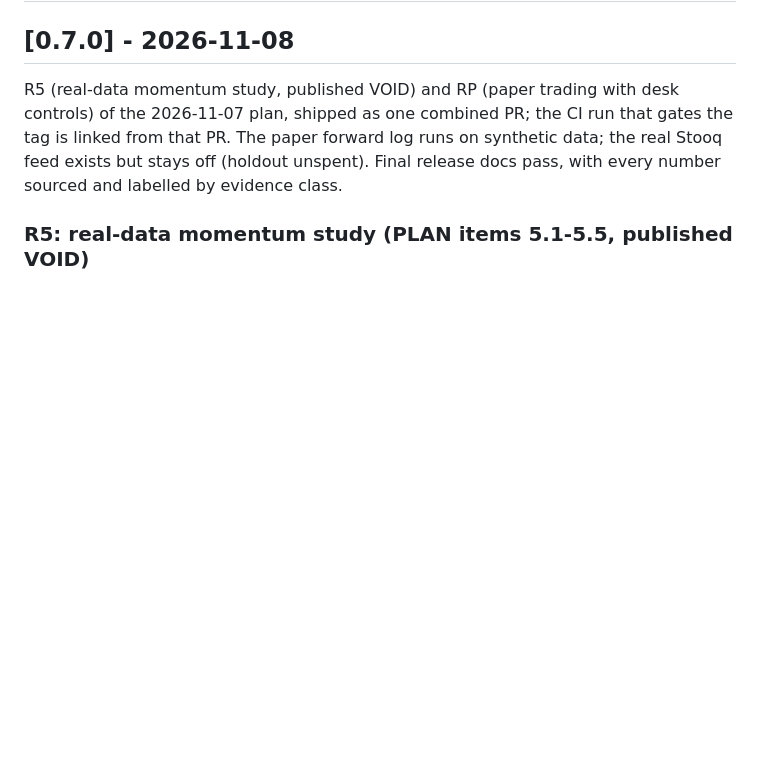
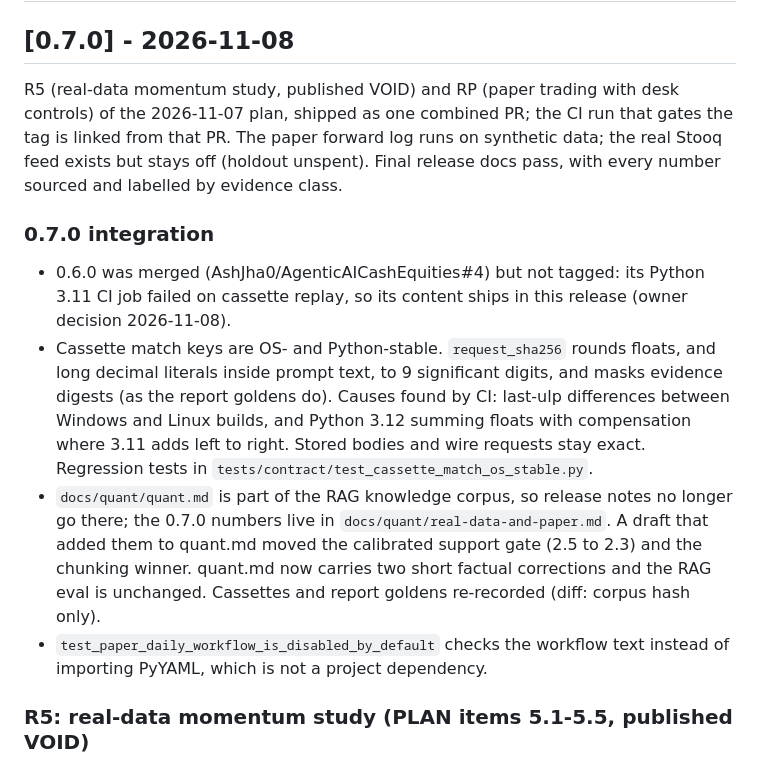
Before and after one commit to AshJha0/AgenticAICashEquities, a Markdown page: CHANGELOG.md, the part around the change. Drawn GitHub-style; blank space fills up the shorter version.

Commit message:
changelog: 0.7.0 integration notes (untagged 0.6.0, OS-stable cassettes, corpus-safe docs)
Co-Authored-By: Claude Opus 5.5 <noreply@anthropic.com>

```diff
--- a/CHANGELOG.md
+++ b/CHANGELOG.md
@@ -12,6 +12,23 @@ R5 (real-data momentum study, published VOID) and RP (paper trading with desk co
 2026-11-07 plan, shipped as one combined PR; the CI run that gates the tag is linked from that PR.
 The paper forward log runs on synthetic data; the real Stooq feed exists but stays off (holdout unspent).
 Final release docs pass, with every number sourced and labelled by evidence class.
+
+### 0.7.0 integration
+
+- 0.6.0 was merged (AshJha0/AgenticAICashEquities#4) but not tagged: its Python 3.11 CI job failed on
+  cassette replay, so its content ships in this release (owner decision 2026-11-08).
+- Cassette match keys are OS- and Python-stable. `request_sha256` rounds floats, and long decimal
+  literals inside prompt text, to 9 significant digits, and masks evidence digests (as the report
+  goldens do). Causes found by CI: last-ulp differences between Windows and Linux builds, and Python
+  3.12 summing floats with compensation where 3.11 adds left to right. Stored bodies and wire requests
+  stay exact. Regression tests in `tests/contract/test_cassette_match_os_stable.py`.
+- `docs/quant/quant.md` is part of the RAG knowledge corpus, so release notes no longer go there; the
+  0.7.0 numbers live in `docs/quant/real-data-and-paper.md`. A draft that added them to quant.md moved
+  the calibrated support gate (2.5 to 2.3) and the chunking winner. quant.md now carries two short
+  factual corrections and the RAG eval is unchanged. Cassettes and report goldens re-recorded (diff:
+  corpus hash only).
+- `test_paper_daily_workflow_is_disabled_by_default` checks the workflow text instead of importing
+  PyYAML, which is not a project dependency.
 
 ### R5: real-data momentum study (PLAN items 5.1-5.5, published VOID)
 
```
